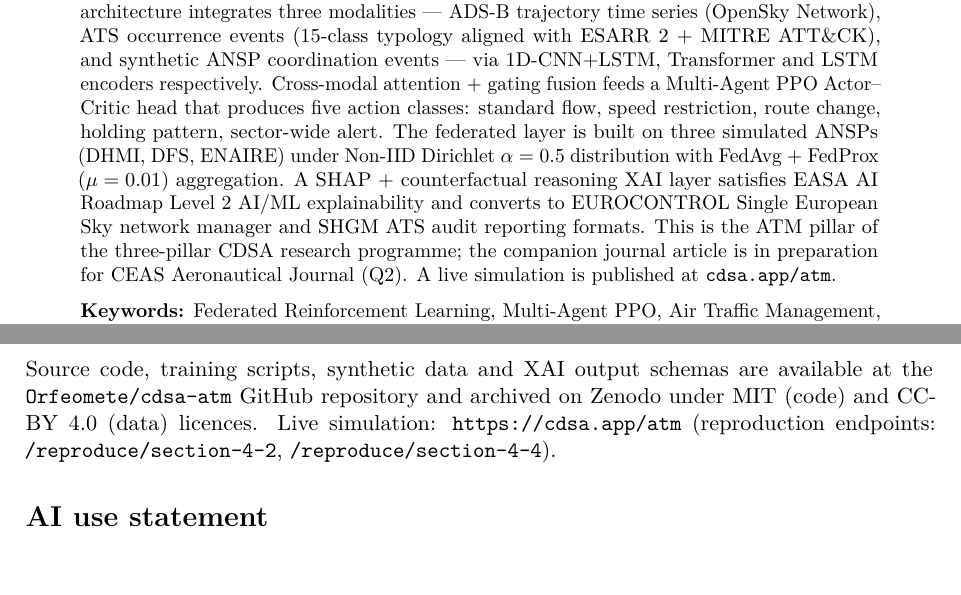
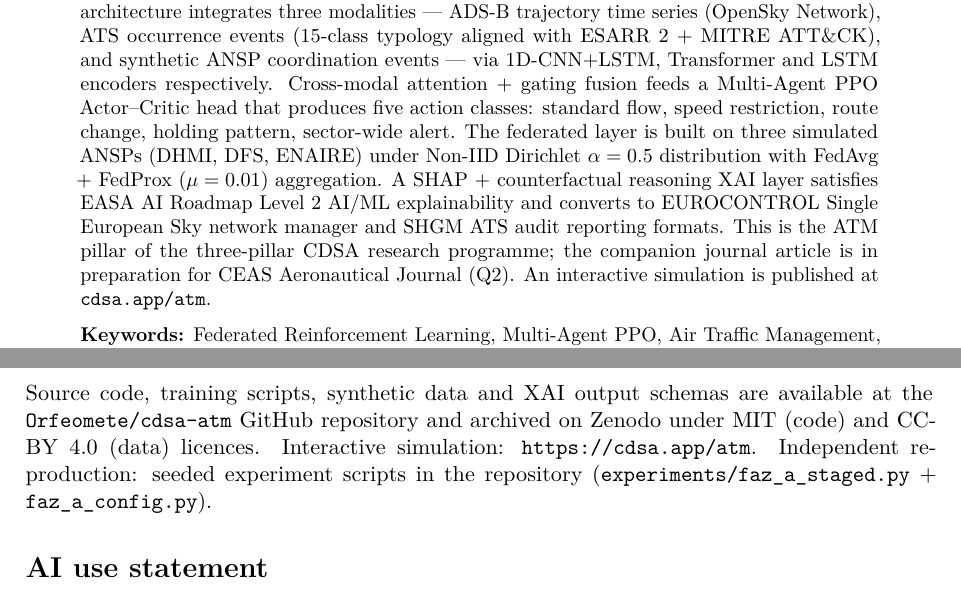
Before and after one commit to Orfeomete/cdsa-atm, a LaTeX paper (arxiv-source/main.tex): two parts of pages 1 and 4 of 4, joined at a grey line, cut so that both start at the same text, the shorter picture padded with empty space. Compiled offline with pdfLaTeX.

Commit message:
docs(arxiv): wording — live→interactive simulation; endpoint refs→repo scripts

```diff
--- a/arxiv-source/main.tex
+++ b/arxiv-source/main.tex
@@ -25,7 +25,7 @@ Sole author per the CDSA Authorship Rule.
 \end{center}
 
 \begin{abstract}
-\noindent We present a Multi-Agent Multi-modal Federated PPO (MA-FedPPO) architecture for air traffic management (ATM) flow optimisation under inter-ANSP data-locality constraints. The architecture integrates three modalities --- ADS-B trajectory time series (OpenSky Network), ATS occurrence events (15-class typology aligned with ESARR~2 + MITRE ATT\&CK), and synthetic ANSP coordination events --- via 1D-CNN+LSTM, Transformer and LSTM encoders respectively. Cross-modal attention + gating fusion feeds a Multi-Agent PPO Actor--Critic head that produces five action classes: standard flow, speed restriction, route change, holding pattern, sector-wide alert. The federated layer is built on three simulated ANSPs (DHMI, DFS, ENAIRE) under Non-IID Dirichlet $\alpha=0.5$ distribution with FedAvg + FedProx ($\mu=0.01$) aggregation. A SHAP + counterfactual reasoning XAI layer satisfies EASA AI Roadmap Level~2 AI/ML explainability and converts to EUROCONTROL Single European Sky network manager and SHGM ATS audit reporting formats. This is the ATM pillar of the three-pillar CDSA research programme; the companion journal article is in preparation for CEAS Aeronautical Journal (Q2). A live simulation is published at \texttt{cdsa.app/atm}.
+\noindent We present a Multi-Agent Multi-modal Federated PPO (MA-FedPPO) architecture for air traffic management (ATM) flow optimisation under inter-ANSP data-locality constraints. The architecture integrates three modalities --- ADS-B trajectory time series (OpenSky Network), ATS occurrence events (15-class typology aligned with ESARR~2 + MITRE ATT\&CK), and synthetic ANSP coordination events --- via 1D-CNN+LSTM, Transformer and LSTM encoders respectively. Cross-modal attention + gating fusion feeds a Multi-Agent PPO Actor--Critic head that produces five action classes: standard flow, speed restriction, route change, holding pattern, sector-wide alert. The federated layer is built on three simulated ANSPs (DHMI, DFS, ENAIRE) under Non-IID Dirichlet $\alpha=0.5$ distribution with FedAvg + FedProx ($\mu=0.01$) aggregation. A SHAP + counterfactual reasoning XAI layer satisfies EASA AI Roadmap Level~2 AI/ML explainability and converts to EUROCONTROL Single European Sky network manager and SHGM ATS audit reporting formats. This is the ATM pillar of the three-pillar CDSA research programme; the companion journal article is in preparation for CEAS Aeronautical Journal (Q2). An interactive simulation is published at \texttt{cdsa.app/atm}.
 
 \medskip
 \noindent\textbf{Keywords:} Federated Reinforcement Learning, Multi-Agent PPO, Air Traffic Management, ADS-B, ATS Occurrences, ANSP Coordination, Cross-modal Attention, EUROCONTROL ESARR~2, Explainable AI, SHAP, CDSA.
@@ -111,7 +111,7 @@ Three limitations: (i)~federated training on three simulated ANSPs; real ANSP fi
 This preprint presents the ATM pillar of the CDSA three-pillar FRL paradigm: MA-FedPPO over trajectory + ATS + ANSP coordination modalities. The companion CEAS Aeronautical Journal article (v2, in preparation) elaborates the methodology. Future work: TUBITAK Project~4 field pilot with DHMI, DFS and ENAIRE; real-scale training; CDSA three-pillar cross-domain transfer learning; ATFM and SES network manager integration; EASA Level~2 AI/ML certification basis establishment.
 
 \section*{Data and code availability}
-Source code, training scripts, synthetic data and XAI output schemas are available at the \texttt{Orfeomete/cdsa-atm} GitHub repository and archived on Zenodo under MIT (code) and CC-BY~4.0 (data) licences. Live simulation: \url{https://cdsa.app/atm} (reproduction endpoints: \texttt{/reproduce/section-4-2}, \texttt{/reproduce/section-4-4}).
+Source code, training scripts, synthetic data and XAI output schemas are available at the \texttt{Orfeomete/cdsa-atm} GitHub repository and archived on Zenodo under MIT (code) and CC-BY~4.0 (data) licences. Interactive simulation: \url{https://cdsa.app/atm}. Independent reproduction: seeded experiment scripts in the repository (\texttt{experiments/faz\_a\_staged.py} + \texttt{faz\_a\_config.py}).
 
 \section*{AI use statement}
 Anthropic Claude was used as a writing assistant for manuscript editing, code scaffolding and formatting support. All scientific claims, experimental design decisions and interpretation of results are the author's own. AI tools are not listed as authors.
```
